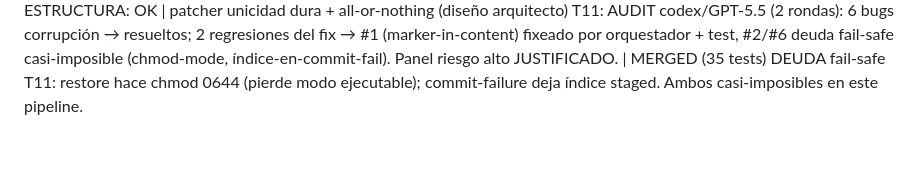
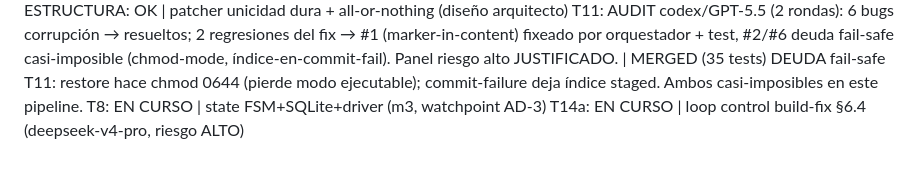
Before and after one commit to manuelpenazuniga/HIPnosis, a Markdown page: ESTADO.md, the part around the change. Rendered like a GitHub page.

Commit message:
docs(estado): T8 state + T14a loop control lanzados

```diff
--- a/ESTADO.md
+++ b/ESTADO.md
@@ -55,3 +55,5 @@ T13: ESTRUCTURA: OK | port hipify-seam mock-aware + buildsys (validado Makefile
 T11: ESTRUCTURA: OK | patcher unicidad dura + all-or-nothing (diseño arquitecto)
 T11: AUDIT codex/GPT-5.5 (2 rondas): 6 bugs corrupción → resueltos; 2 regresiones del fix → #1 (marker-in-content) fixeado por orquestador + test, #2/#6 deuda fail-safe casi-imposible (chmod-mode, índice-en-commit-fail). Panel riesgo alto JUSTIFICADO. | MERGED (35 tests)
 DEUDA fail-safe T11: restore hace chmod 0644 (pierde modo ejecutable); commit-failure deja índice staged. Ambos casi-imposibles en este pipeline.
+T8: EN CURSO | state FSM+SQLite+driver (m3, watchpoint AD-3)
+T14a: EN CURSO | loop control build-fix §6.4 (deepseek-v4-pro, riesgo ALTO)
```
